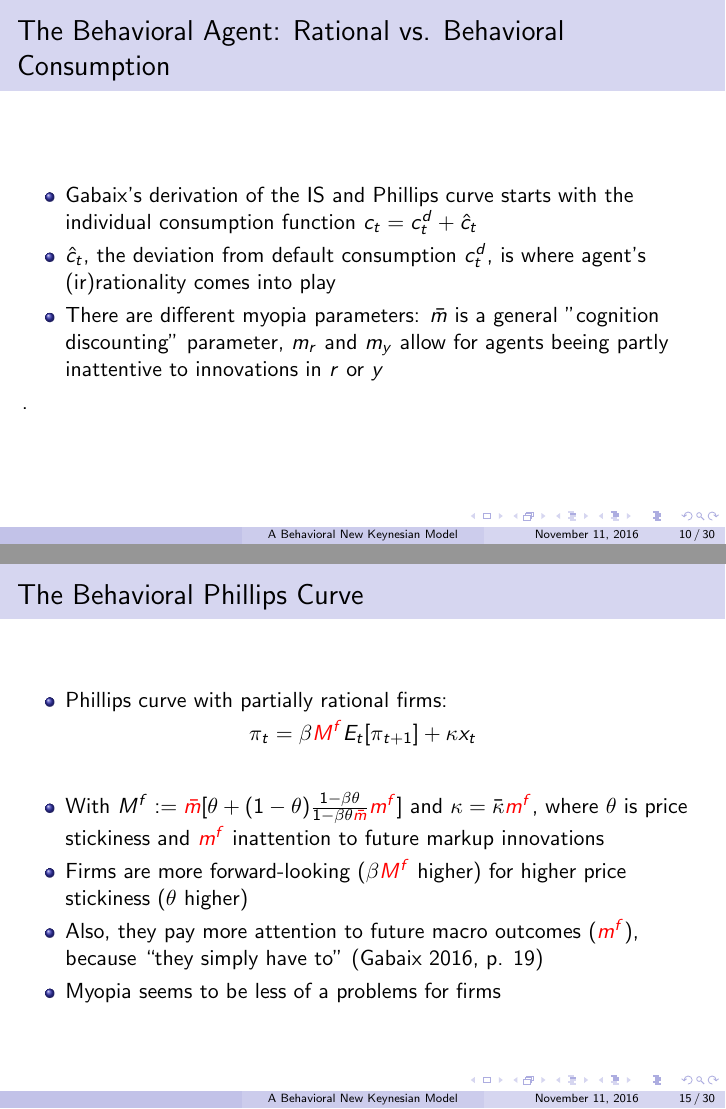
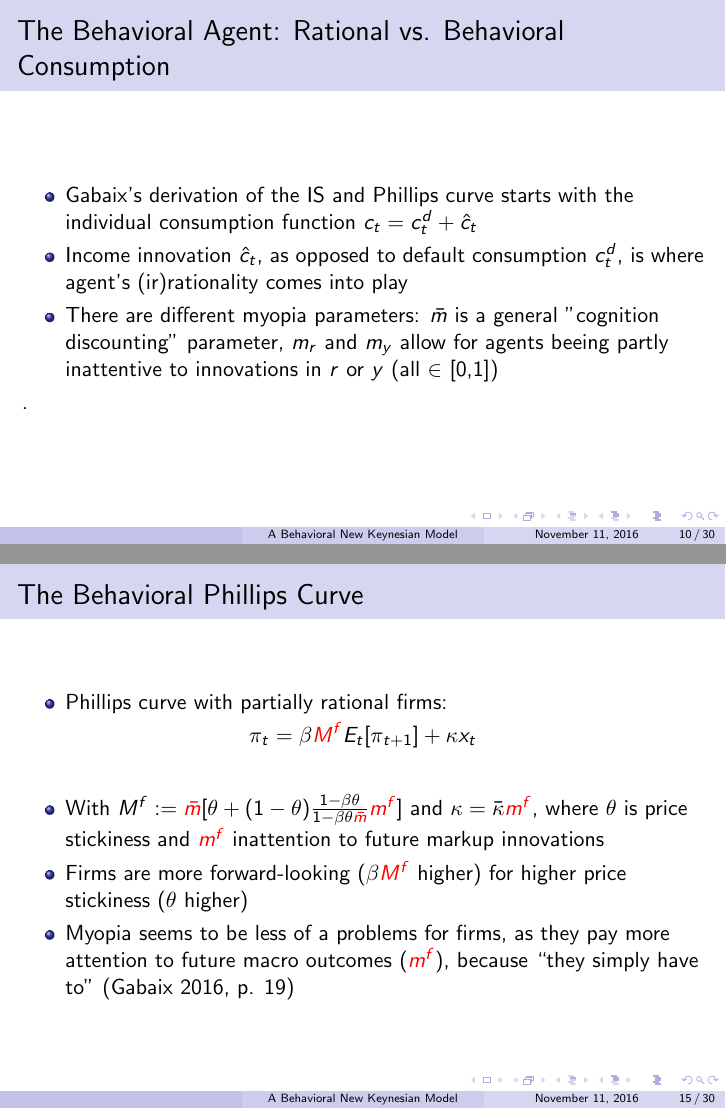
Before and after one commit to pmolligo/Current-Research-in-Macro, LaTeX slides (gabaixSlidesGit.tex): pages 10 and 15 of 30, joined at a grey line. Compiled offline with pdfLaTeX.

Commit message:
Clemens + Patrick changes

```diff
--- a/gabaixSlidesGit.tex
+++ b/gabaixSlidesGit.tex
@@ -249,8 +249,8 @@
 	\frametitle{The Behavioral Agent: Rational vs. Behavioral Consumption}
 	\begin{itemize}
 		\item Gabaix's derivation of the IS and Phillips curve starts with the individual consumption function $c_{t}=c_{t}^{d}+\hat c_{t}$
-		\item  $\hat c_{t}$, the deviation from default consumption $c_{t}^{d}$, is where agent's (ir)rationality comes into play
-		\item There are different myopia parameters: $\bar m$ is a general "cognition discounting" parameter, $m_{r}$ and $m_{y}$ allow for agents beeing partly inattentive to innovations in $r$ or $y$
+		\item  Income innovation $\hat c_{t}$, as opposed to default consumption $c_{t}^{d}$, is where agent's (ir)rationality comes into play
+		\item There are different myopia parameters: $\bar m$ is a general "cognition discounting" parameter, $m_{r}$ and $m_{y}$ allow for agents beeing partly inattentive to innovations in $r$ or $y$ (all $\in$ [0,1])
 	\end{itemize}.
 \end{frame}
 
@@ -327,8 +327,7 @@
 \begin{itemize}
 \item With $M^{f}:=\textcolor{red}{\bar m}[\theta+(1-\theta)\frac{1-\beta \theta}{1-\beta \theta \textcolor{red}{\bar m}}\textcolor{red}{m^{f}}]$ and $\kappa=\bar \kappa \textcolor{red}{m^{f}}$, where $\theta$ is price stickiness and $\textcolor{red}{m^{f}}$ inattention to future markup innovations
 \item Firms are more forward-looking ($\beta \textcolor{red}{ M^{f}}$ higher) for higher price stickiness ($\theta$ higher)
-\item Also, they pay more attention to future macro outcomes ($\textcolor{red}{m^{f}}$),  because ``they simply have to'' (Gabaix 2016, p. 19)
-\item Myopia seems to be less of a problems for firms
+\item Myopia seems to be less of a problems for firms, as they pay more attention to future macro outcomes ($\textcolor{red}{m^{f}}$),  because ``they simply have to'' (Gabaix 2016, p. 19)
 \end{itemize}
 \end{frame}
 
```
Also changed, not shown: gabaixSlidesGit.tex (2 more changed lines). Lines whose indentation alone changed are shown as unchanged.
